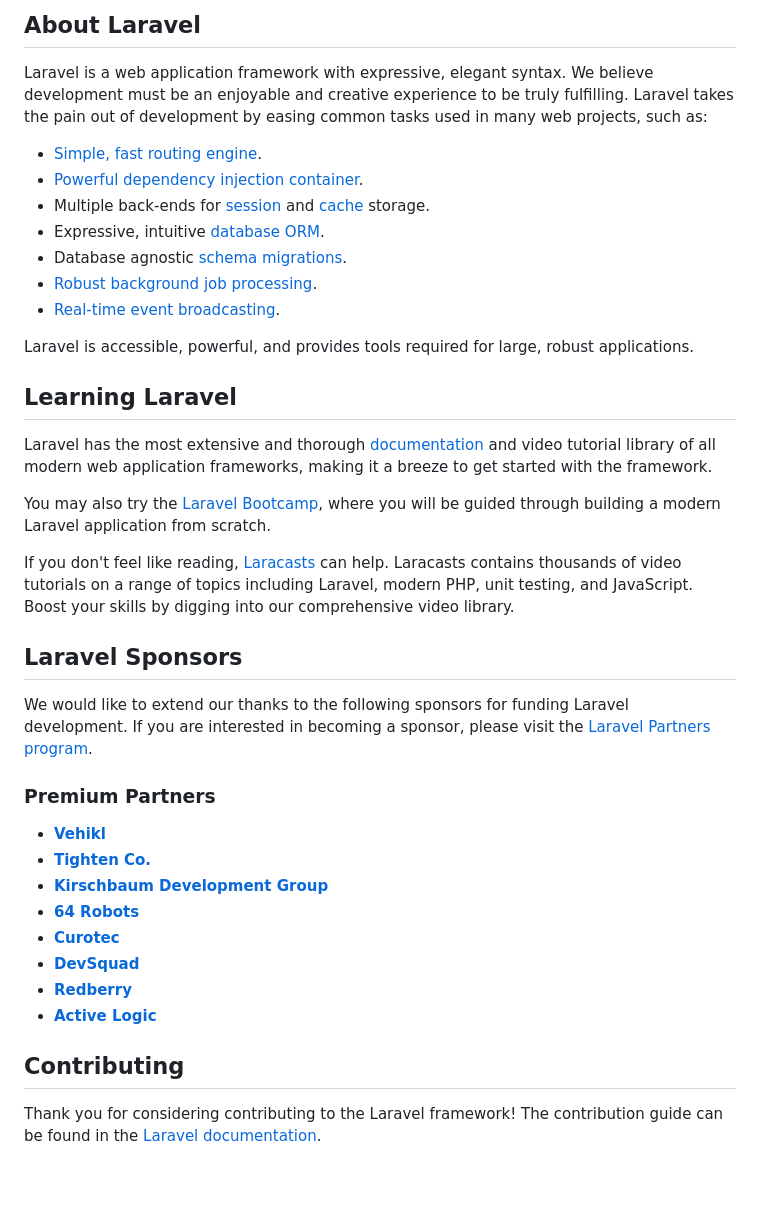
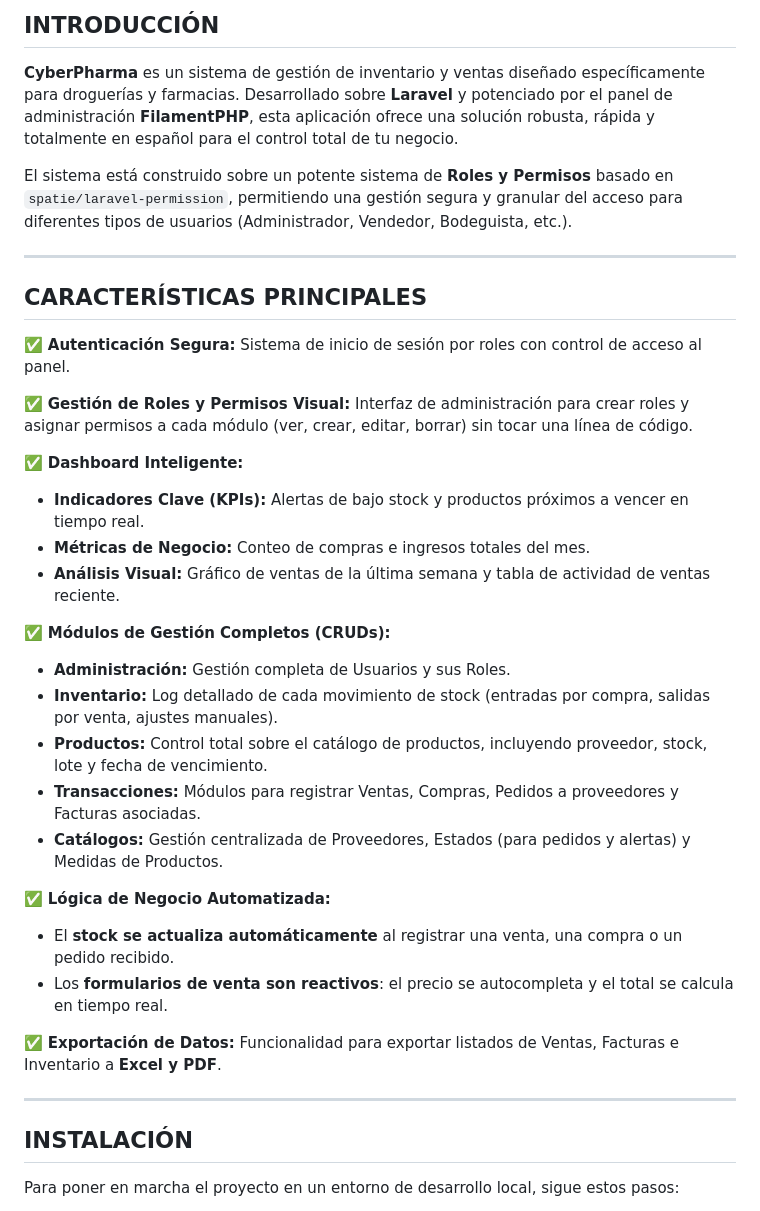
Before and after one commit to javier-devco/cyberpharma, a Markdown page: README.md, the part around one of its changes. Drawn GitHub-style; blank space fills up the shorter version.

Commit message:
Mejora completa del archivo README

```diff
--- a/README.md
+++ b/README.md
@@ -9,42 +4,39 @@
 
-## About Laravel
+## INTRODUCCIÓN
 
-Laravel is a web application framework with expressive, elegant syntax. We believe development must be an enjoyable and creative experience to be truly fulfilling. Laravel takes the pain out of development by easing common tasks used in many web projects, such as:
+**CyberPharma** es un sistema de gestión de inventario y ventas diseñado específicamente para droguerías y farmacias. Desarrollado sobre **Laravel** y potenciado por el panel de administración **FilamentPHP**, esta aplicación ofrece una solución robusta, rápida y totalmente en español para el control total de tu negocio.
 
-- [Simple, fast routing engine](https://laravel.com/docs/routing).
-- [Powerful dependency injection container](https://laravel.com/docs/container).
-- Multiple back-ends for [session](https://laravel.com/docs/session) and [cache](https://laravel.com/docs/cache) storage.
-- Expressive, intuitive [database ORM](https://laravel.com/docs/eloquent).
-- Database agnostic [schema migrations](https://laravel.com/docs/migrations).
-- [Robust background job processing](https://laravel.com/docs/queues).
-- [Real-time event broadcasting](https://laravel.com/docs/broadcasting).
+El sistema está construido sobre un potente sistema de **Roles y Permisos** basado en `spatie/laravel-permission`, permitiendo una gestión segura y granular del acceso para diferentes tipos de usuarios (Administrador, Vendedor, Bodeguista, etc.).
 
-Laravel is accessible, powerful, and provides tools required for large, robust applications.
+---
 
-## Learning Laravel
+## CARACTERÍSTICAS PRINCIPALES
 
-Laravel has the most extensive and thorough [documentation](https://laravel.com/docs) and video tutorial library of all modern web application frameworks, making it a breeze to get started with the framework.
+✅ **Autenticación Segura:** Sistema de inicio de sesión por roles con control de acceso al panel.
 
-You may also try the [Laravel Bootcamp](https://bootcamp.laravel.com), where you will be guided through building a modern Laravel application from scratch.
+✅ **Gestión de Roles y Permisos Visual:** Interfaz de administración para crear roles y asignar permisos a cada módulo (ver, crear, editar, borrar) sin tocar una línea de código.
 
-If you don't feel like reading, [Laracasts](https://laracasts.com) can help. Laracasts contains thousands of video tutorials on a range of topics including Laravel, modern PHP, unit testing, and JavaScript. Boost your skills by digging into our comprehensive video library.
+✅ **Dashboard Inteligente:**
+- **Indicadores Clave (KPIs):** Alertas de bajo stock y productos próximos a vencer en tiempo real.
+- **Métricas de Negocio:** Conteo de compras e ingresos totales del mes.
+- **Análisis Visual:** Gráfico de ventas de la última semana y tabla de actividad de ventas reciente.
 
-## Laravel Sponsors
+✅ **Módulos de Gestión Completos (CRUDs):**
+- **Administración:** Gestión completa de Usuarios y sus Roles.
+- **Inventario:** Log detallado de cada movimiento de stock (entradas por compra, salidas por venta, ajustes manuales).
+- **Productos:** Control total sobre el catálogo de productos, incluyendo proveedor, stock, lote y fecha de vencimiento.
+- **Transacciones:** Módulos para registrar Ventas, Compras, Pedidos a proveedores y Facturas asociadas.
+- **Catálogos:** Gestión centralizada de Proveedores, Estados (para pedidos y alertas) y Medidas de Productos.
 
-We would like to extend our thanks to the following sponsors for funding Laravel development. If you are interested in becoming a sponsor, please visit the [Laravel Partners program](https://partners.laravel.com).
+✅ **Lógica de Negocio Automatizada:**
+- El **stock se actualiza automáticamente** al registrar una venta, una compra o un pedido recibido.
+- Los **formularios de venta son reactivos**: el precio se autocompleta y el total se calcula en tiempo real.
 
-### Premium Partners
+✅ **Exportación de Datos:** Funcionalidad para exportar listados de Ventas, Facturas e Inventario a **Excel y PDF**.
 
-- **[Vehikl](https://vehikl.com)**
-- **[Tighten Co.](https://tighten.co)**
-- **[Kirschbaum Development Group](https://kirschbaumdevelopment.com)**
-- **[64 Robots](https://64robots.com)**
-- **[Curotec](https://www.curotec.com/services/technologies/laravel)**
-- **[DevSquad](https://devsquad.com/hire-laravel-developers)**
-- **[Redberry](https://redberry.international/laravel-development)**
-- **[Active Logic](https://activelogic.com)**
+---
 
-## Contributing
+## INSTALACIÓN
 
-Thank you for considering contributing to the Laravel framework! The contribution guide can be found in the [Laravel documentation](https://laravel.com/docs/contributions).
+Para poner en marcha el proyecto en un entorno de desarrollo local, sigue estos pasos:
 
```
Also changed, not shown: other parts of README.md (+53 -13 lines).
